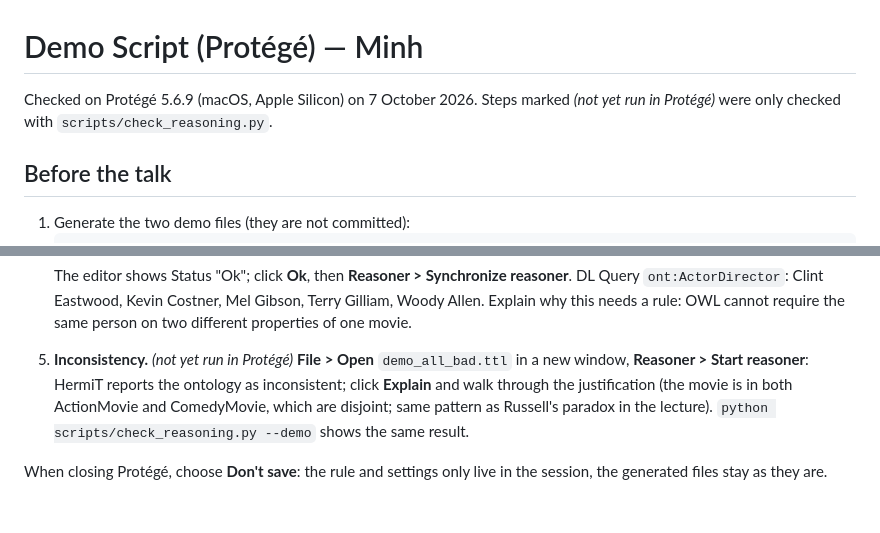
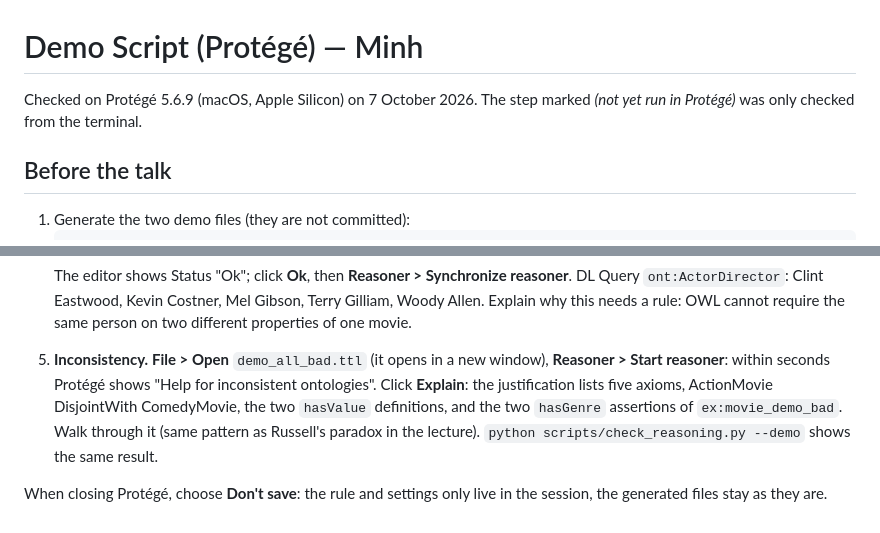
Before and after one commit to minhdo2207/it6390e-lod-capstone, a Markdown page: docs/DEMO_SCRIPT.md, 2 parts joined by grey strips. Rendered like a GitHub page.

Commit message:
docs: inconsistency step also checked in Protégé
Opening demo_all_bad.ttl and starting HermiT reports the inconsistency within seconds, and Explain lists the disjointness axiom, the two hasValue definitions and the two hasGenre assertions of the bad movie.

```diff
--- a/docs/DEMO_SCRIPT.md
+++ b/docs/DEMO_SCRIPT.md
@@ -1,7 +1,7 @@
 # Demo Script (Protégé) — Minh
 
-Checked on Protégé 5.6.9 (macOS, Apple Silicon) on 7 October 2026. Steps marked
-*(not yet run in Protégé)* were only checked with `scripts/check_reasoning.py`.
+Checked on Protégé 5.6.9 (macOS, Apple Silicon) on 7 October 2026. The step
+marked *(not yet run in Protégé)* was only checked from the terminal.
 
 ## Before the talk
 
@@ -62,12 +62,13 @@ Checked on Protégé 5.6.9 (macOS, Apple Silicon) on 7 October 2026. Steps marke
    Mel Gibson, Terry Gilliam, Woody Allen. Explain why this needs a rule: OWL
    cannot require the same person on two different properties of one movie.
 
-5. **Inconsistency.** *(not yet run in Protégé)* **File > Open**
-   `demo_all_bad.ttl` in a new window, **Reasoner > Start reasoner**:
-   HermiT reports the ontology as inconsistent; click **Explain** and walk
-   through the justification (the movie is in both ActionMovie and
-   ComedyMovie, which are disjoint; same pattern as Russell's paradox in the
-   lecture). `python scripts/check_reasoning.py --demo` shows the same result.
+5. **Inconsistency.** **File > Open** `demo_all_bad.ttl` (it opens in a new
+   window), **Reasoner > Start reasoner**: within seconds Protégé shows "Help
+   for inconsistent ontologies". Click **Explain**: the justification lists
+   five axioms, ActionMovie DisjointWith ComedyMovie, the two `hasValue`
+   definitions, and the two `hasGenre` assertions of `ex:movie_demo_bad`.
+   Walk through it (same pattern as Russell's paradox in the lecture).
+   `python scripts/check_reasoning.py --demo` shows the same result.
 
 When closing Protégé, choose **Don't save**: the rule and settings only live
 in the session, the generated files stay as they are.
```
Also changed, not shown: docs/DEMO_VIDEO_SCRIPT.md (+1 -1 lines).
